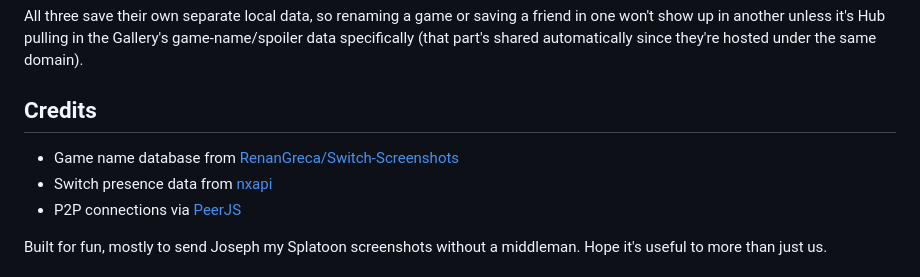
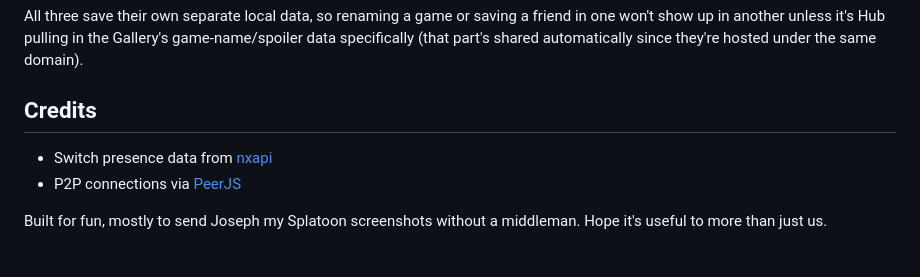
Before and after one commit to CodyMKW/switch-hub, a Markdown page: README.md, the part around the change. GitHub-like rendering.

Commit message:
Remove game name database credit
Removed credit for game name database from README.

```diff
--- a/README.md
+++ b/README.md
@@ -56,7 +56,6 @@ All three save their own separate local data, so renaming a game or saving a fri
 
 ## Credits
 
-- Game name database from [RenanGreca/Switch-Screenshots](https://github.com/RenanGreca/Switch-Screenshots)
 - Switch presence data from [nxapi](https://github.com/samuelthomas2774/nxapi)
 - P2P connections via [PeerJS](https://peerjs.com/)
 
```
